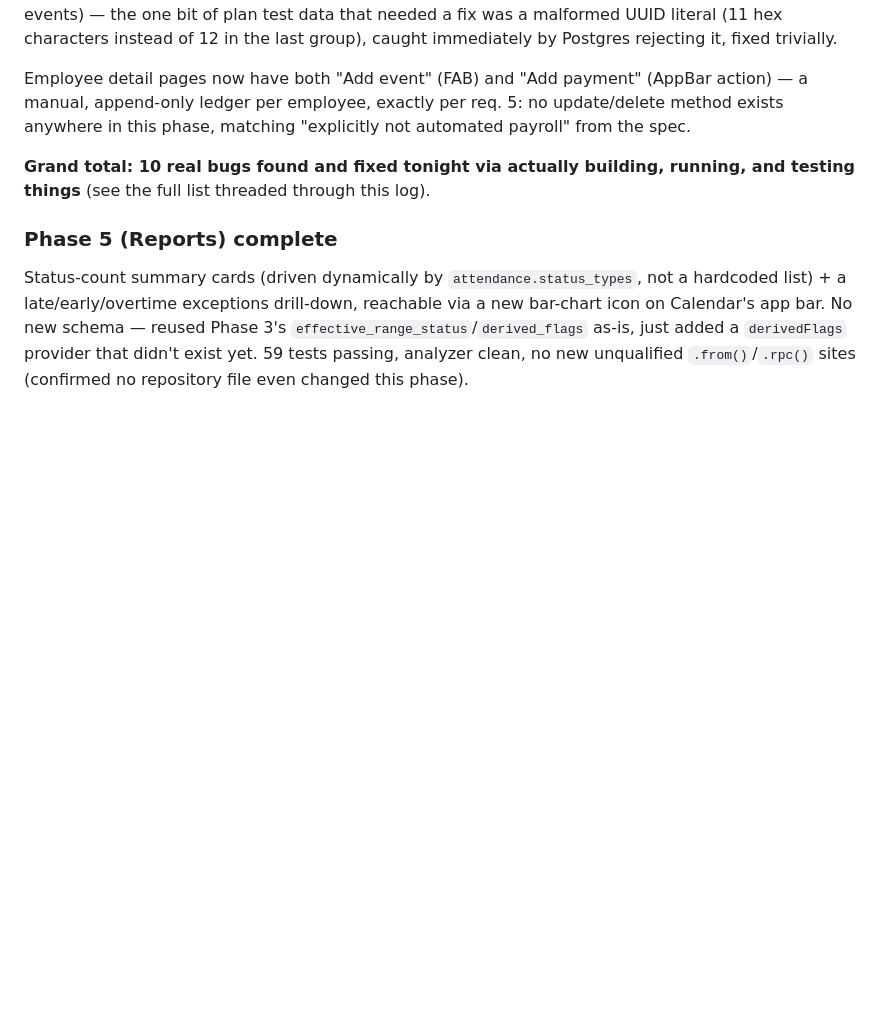
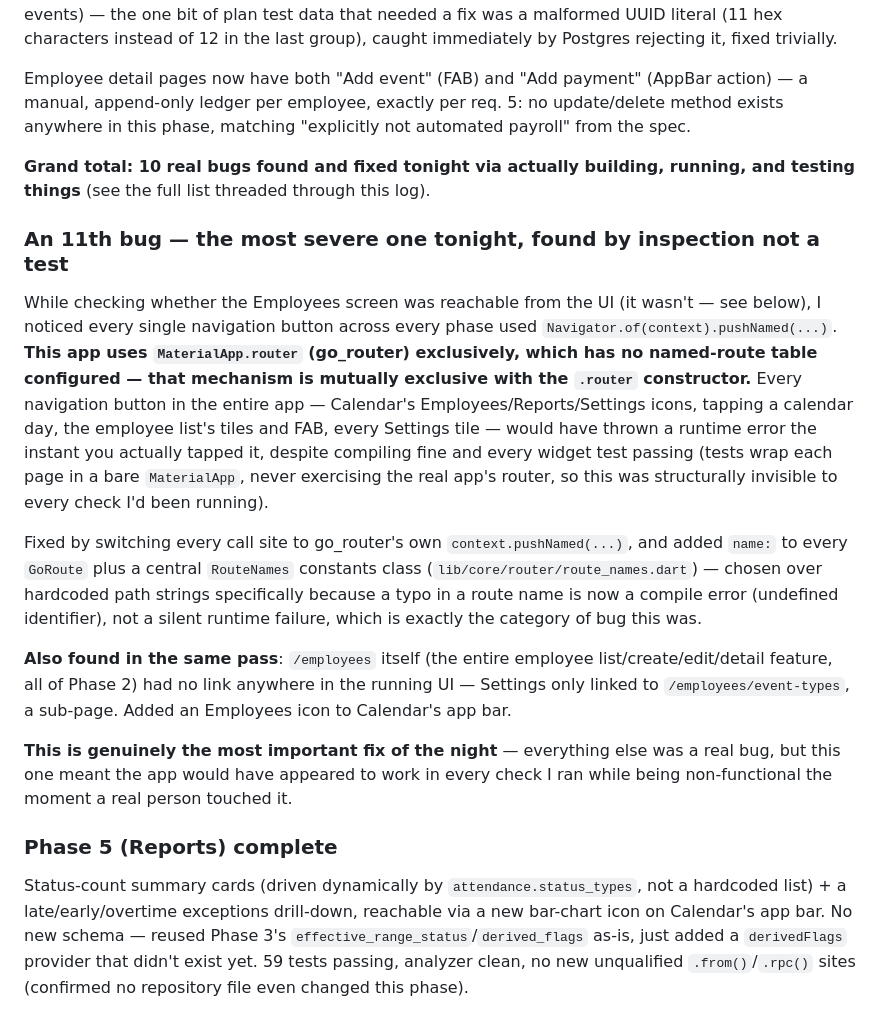
Before and after one commit to Chiggy-Playz/crsops, a Markdown page: OVERNIGHT_LOG.md, the part around the change. GitHub-like rendering; blank space fills up the shorter version.

Commit message:
docs: log the critical navigation bug and Phase 6 completion

```diff
--- a/OVERNIGHT_LOG.md
+++ b/OVERNIGHT_LOG.md
@@ -345,6 +345,38 @@ req. 5: no update/delete method exists anywhere in this phase, matching
 **Grand total: 10 real bugs found and fixed tonight via actually building,
 running, and testing things** (see the full list threaded through this log).
 
+### An 11th bug — the most severe one tonight, found by inspection not a test
+
+While checking whether the Employees screen was reachable from the UI (it
+wasn't — see below), I noticed every single navigation button across every
+phase used `Navigator.of(context).pushNamed(...)`. **This app uses
+`MaterialApp.router` (go_router) exclusively, which has no named-route table
+configured — that mechanism is mutually exclusive with the `.router`
+constructor.** Every navigation button in the entire app — Calendar's
+Employees/Reports/Settings icons, tapping a calendar day, the employee
+list's tiles and FAB, every Settings tile — would have thrown a runtime
+error the instant you actually tapped it, despite compiling fine and every
+widget test passing (tests wrap each page in a bare `MaterialApp`, never
+exercising the real app's router, so this was structurally invisible to
+every check I'd been running).
+
+Fixed by switching every call site to go_router's own `context.pushNamed(...)`,
+and added `name:` to every `GoRoute` plus a central `RouteNames` constants
+class (`lib/core/router/route_names.dart`) — chosen over hardcoded path
+strings specifically because a typo in a route name is now a compile error
+(undefined identifier), not a silent runtime failure, which is exactly the
+category of bug this was.
+
+**Also found in the same pass**: `/employees` itself (the entire employee
+list/create/edit/detail feature, all of Phase 2) had no link anywhere in the
+running UI — Settings only linked to `/employees/event-types`, a sub-page.
+Added an Employees icon to Calendar's app bar.
+
+**This is genuinely the most important fix of the night** — everything else
+was a real bug, but this one meant the app would have appeared to work in
+every check I ran while being non-functional the moment a real person
+touched it.
+
 ### Phase 5 (Reports) complete
 
 Status-count summary cards (driven dynamically by `attendance.status_types`,
```
